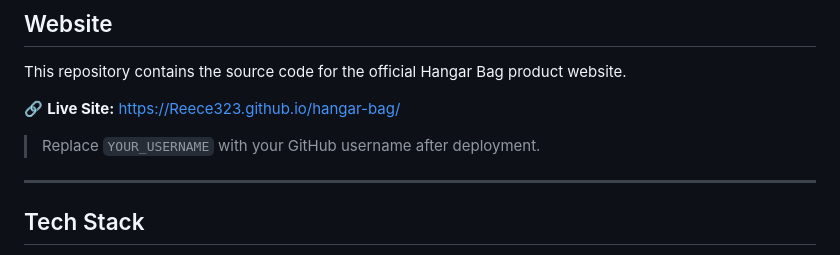
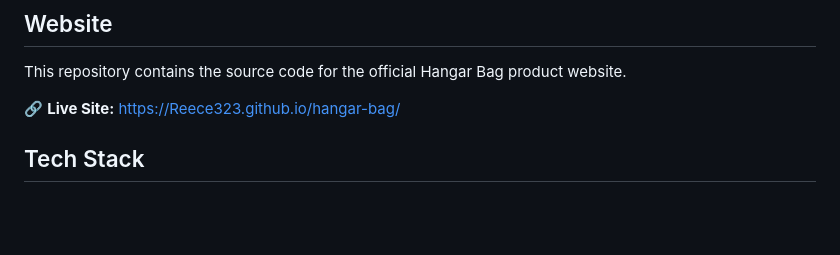
Before and after one commit to Reece323/hangar-bag, a Markdown page: README.md, the part around the change. Rendered like a GitHub page; blank space fills up the shorter version.

```diff
--- a/README.md
+++ b/README.md
@@ -28,10 +28,6 @@ Hangar Bag is the first tool organizer designed to mount directly to your airpla
 This repository contains the source code for the official Hangar Bag product website.
 
 🔗 **Live Site:** [https://Reece323.github.io/hangar-bag/](https://Reece323.github.io/hangar-bag/)
-
-> Replace `YOUR_USERNAME` with your GitHub username after deployment.
-
----
 
 ## Tech Stack
 
```
